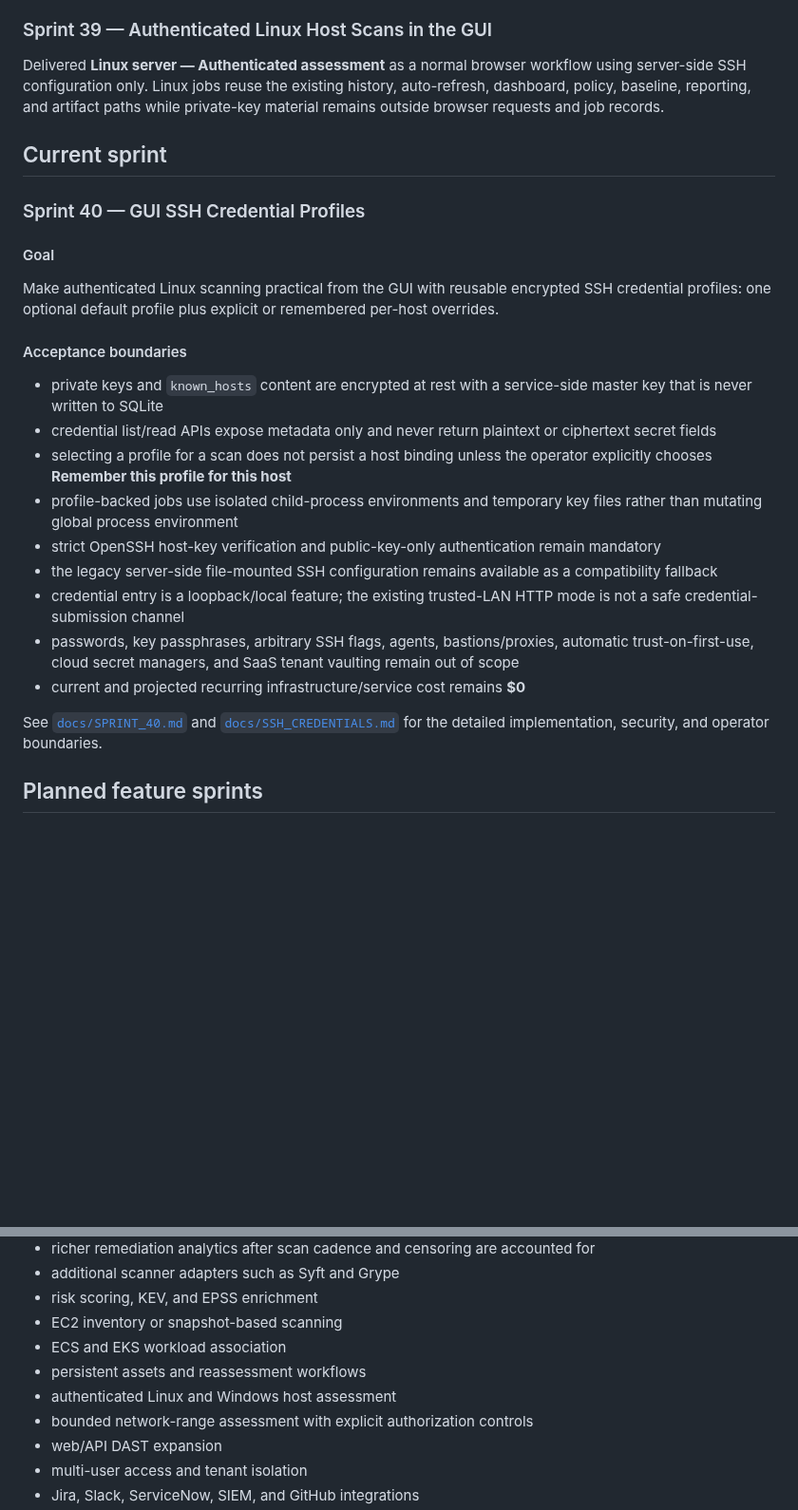
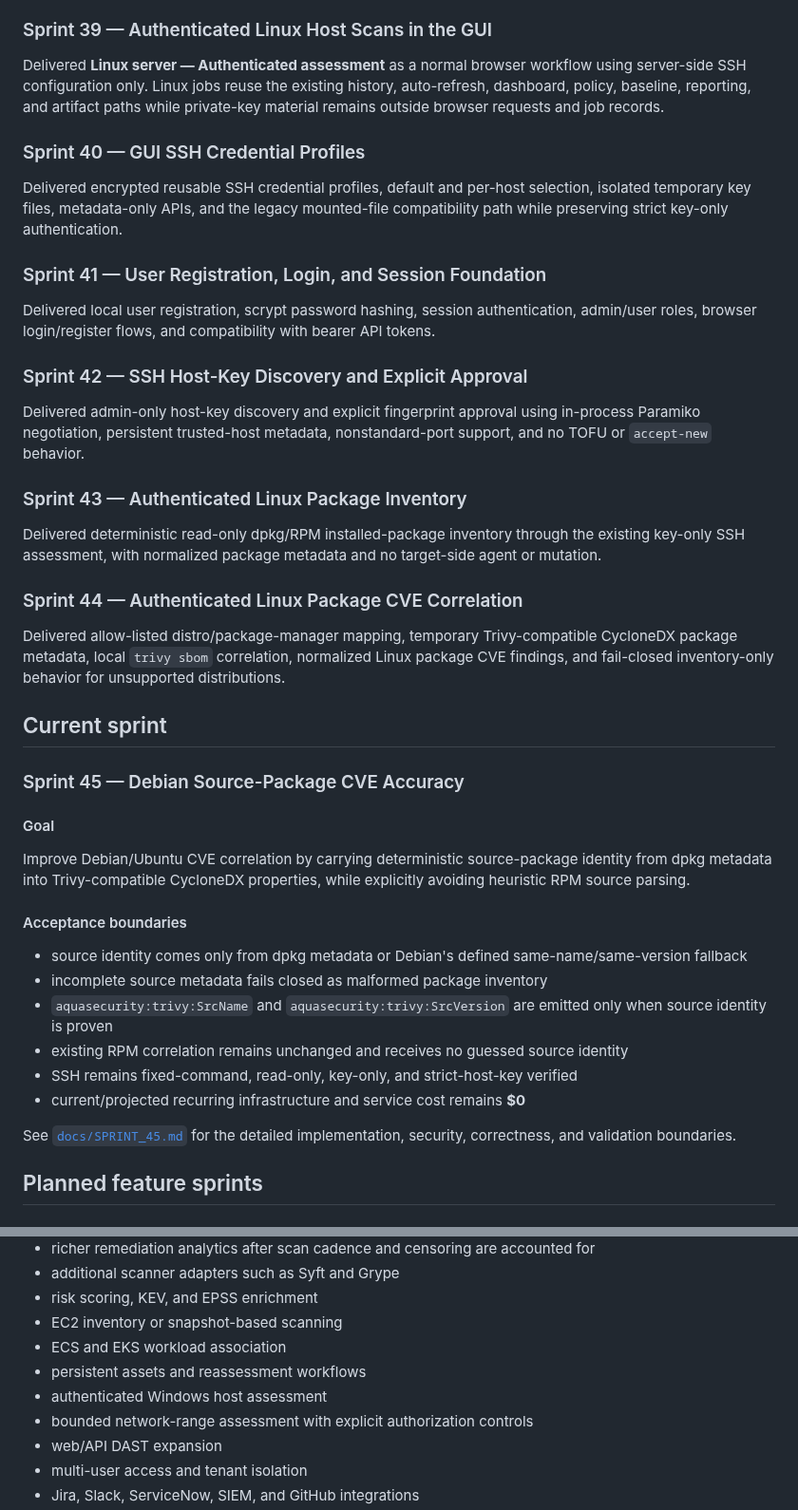
Before and after one commit to drakeg/secscan, a Markdown page: docs/ROADMAP.md, 2 parts joined by grey strips. Shown at 95% size. Rendered like a GitHub page; blank space fills up the shorter version.

Commit message:
Sprint 45: refresh roadmap current sprint

```diff
--- a/docs/ROADMAP.md
+++ b/docs/ROADMAP.md
@@ -171,27 +171,44 @@ Delivered reusable Buildx/GitHub Actions cache, removed forced cold Docker build
 
 Delivered **Linux server — Authenticated assessment** as a normal browser workflow using server-side SSH configuration only. Linux jobs reuse the existing history, auto-refresh, dashboard, policy, baseline, reporting, and artifact paths while private-key material remains outside browser requests and job records.
 
+### Sprint 40 — GUI SSH Credential Profiles
+
+Delivered encrypted reusable SSH credential profiles, default and per-host selection, isolated temporary key files, metadata-only APIs, and the legacy mounted-file compatibility path while preserving strict key-only authentication.
+
+### Sprint 41 — User Registration, Login, and Session Foundation
+
+Delivered local user registration, scrypt password hashing, session authentication, admin/user roles, browser login/register flows, and compatibility with bearer API tokens.
+
+### Sprint 42 — SSH Host-Key Discovery and Explicit Approval
+
+Delivered admin-only host-key discovery and explicit fingerprint approval using in-process Paramiko negotiation, persistent trusted-host metadata, nonstandard-port support, and no TOFU or `accept-new` behavior.
+
+### Sprint 43 — Authenticated Linux Package Inventory
+
+Delivered deterministic read-only dpkg/RPM installed-package inventory through the existing key-only SSH assessment, with normalized package metadata and no target-side agent or mutation.
+
+### Sprint 44 — Authenticated Linux Package CVE Correlation
+
+Delivered allow-listed distro/package-manager mapping, temporary Trivy-compatible CycloneDX package metadata, local `trivy sbom` correlation, normalized Linux package CVE findings, and fail-closed inventory-only behavior for unsupported distributions.
+
 ## Current sprint
 
-### Sprint 40 — GUI SSH Credential Profiles
+### Sprint 45 — Debian Source-Package CVE Accuracy
 
 #### Goal
 
-Make authenticated Linux scanning practical from the GUI with reusable encrypted SSH credential profiles: one optional default profile plus explicit or remembered per-host overrides.
+Improve Debian/Ubuntu CVE correlation by carrying deterministic source-package identity from dpkg metadata into Trivy-compatible CycloneDX properties, while explicitly avoiding heuristic RPM source parsing.
 
 #### Acceptance boundaries
 
-- private keys and `known_hosts` content are encrypted at rest with a service-side master key that is never written to SQLite
-- credential list/read APIs expose metadata only and never return plaintext or ciphertext secret fields
-- selecting a profile for a scan does not persist a host binding unless the operator explicitly chooses **Remember this profile for this host**
-- profile-backed jobs use isolated child-process environments and temporary key files rather than mutating global process environment
-- strict OpenSSH host-key verification and public-key-only authentication remain mandatory
-- the legacy server-side file-mounted SSH configuration remains available as a compatibility fallback
-- credential entry is a loopback/local feature; the existing trusted-LAN HTTP mode is not a safe credential-submission channel
-- passwords, key passphrases, arbitrary SSH flags, agents, bastions/proxies, automatic trust-on-first-use, cloud secret managers, and SaaS tenant vaulting remain out of scope
-- current and projected recurring infrastructure/service cost remains **$0**
+- source identity comes only from dpkg metadata or Debian's defined same-name/same-version fallback
+- incomplete source metadata fails closed as malformed package inventory
+- `aquasecurity:trivy:SrcName` and `aquasecurity:trivy:SrcVersion` are emitted only when source identity is proven
+- existing RPM correlation remains unchanged and receives no guessed source identity
+- SSH remains fixed-command, read-only, key-only, and strict-host-key verified
+- current/projected recurring infrastructure and service cost remains **$0**
 
-See [`docs/SPRINT_40.md`](SPRINT_40.md) and [`docs/SSH_CREDENTIALS.md`](SSH_CREDENTIALS.md) for the detailed implementation, security, and operator boundaries.
+See [`docs/SPRINT_45.md`](SPRINT_45.md) for the detailed implementation, security, correctness, and validation boundaries.
 
 ## Planned feature sprints
 
@@ -306,7 +323,7 @@ Delivered sequential batches of up to 20 explicitly selected immutable ECR inven
 - EC2 inventory or snapshot-based scanning
 - ECS and EKS workload association
 - persistent assets and reassessment workflows
-- authenticated Linux and Windows host assessment
+- authenticated Windows host assessment
 - bounded network-range assessment with explicit authorization controls
 - web/API DAST expansion
 - multi-user access and tenant isolation
```
